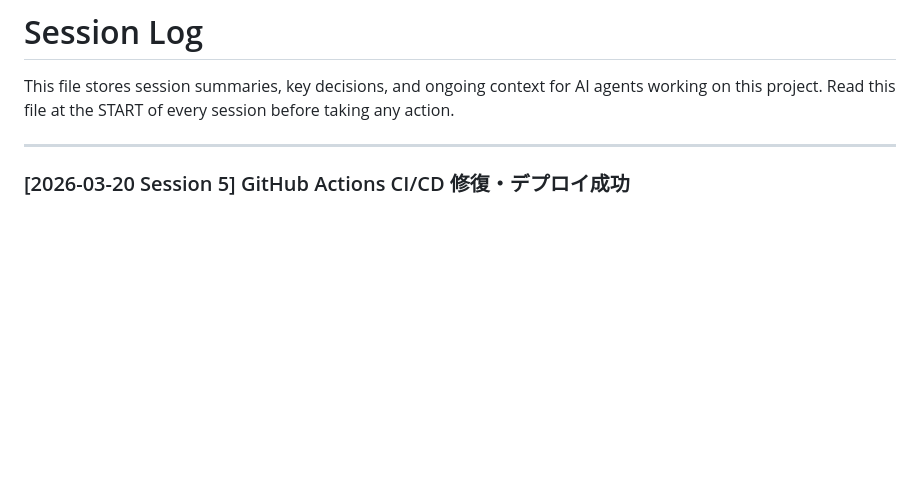
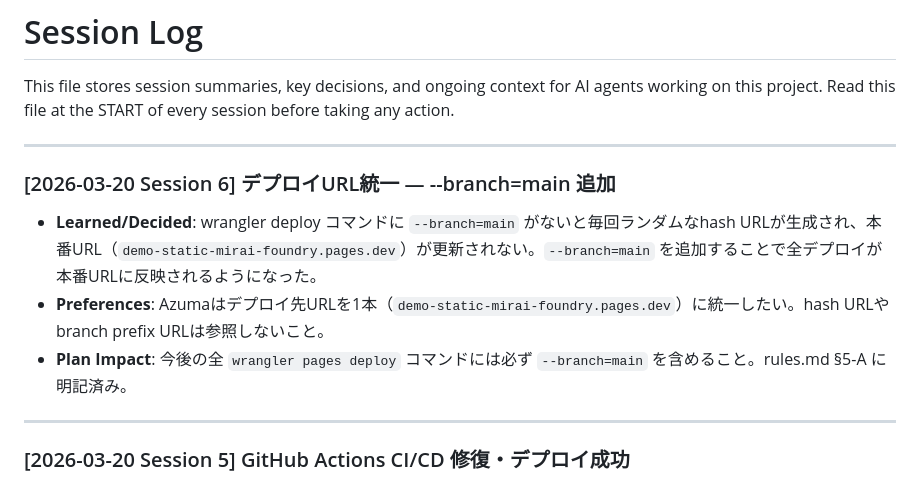
Before and after one commit to azmok/demo-static-mirai-foundry, a Markdown page: .antigravity/sessions.md, the part around the change. GitHub-like rendering; blank space fills up the shorter version.

```diff
--- a/.antigravity/sessions.md
+++ b/.antigravity/sessions.md
@@ -2,6 +2,13 @@
 
 This file stores session summaries, key decisions, and ongoing context for AI agents working on this project.
 Read this file at the START of every session before taking any action.
+
+---
+
+### [2026-03-20 Session 6] デプロイURL統一 — --branch=main 追加
+- **Learned/Decided**: wrangler deploy コマンドに `--branch=main` がないと毎回ランダムなhash URLが生成され、本番URL（`demo-static-mirai-foundry.pages.dev`）が更新されない。`--branch=main` を追加することで全デプロイが本番URLに反映されるようになった。
+- **Preferences**: Azumaはデプロイ先URLを1本（`demo-static-mirai-foundry.pages.dev`）に統一したい。hash URLや branch prefix URLは参照しないこと。
+- **Plan Impact**: 今後の全 `wrangler pages deploy` コマンドには必ず `--branch=main` を含めること。rules.md §5-A に明記済み。
 
 ---
 
```
Also changed, not shown: .antigravity/bug-history.md (+7 -0 lines), .antigravity/rules.md (+3 -0 lines).
